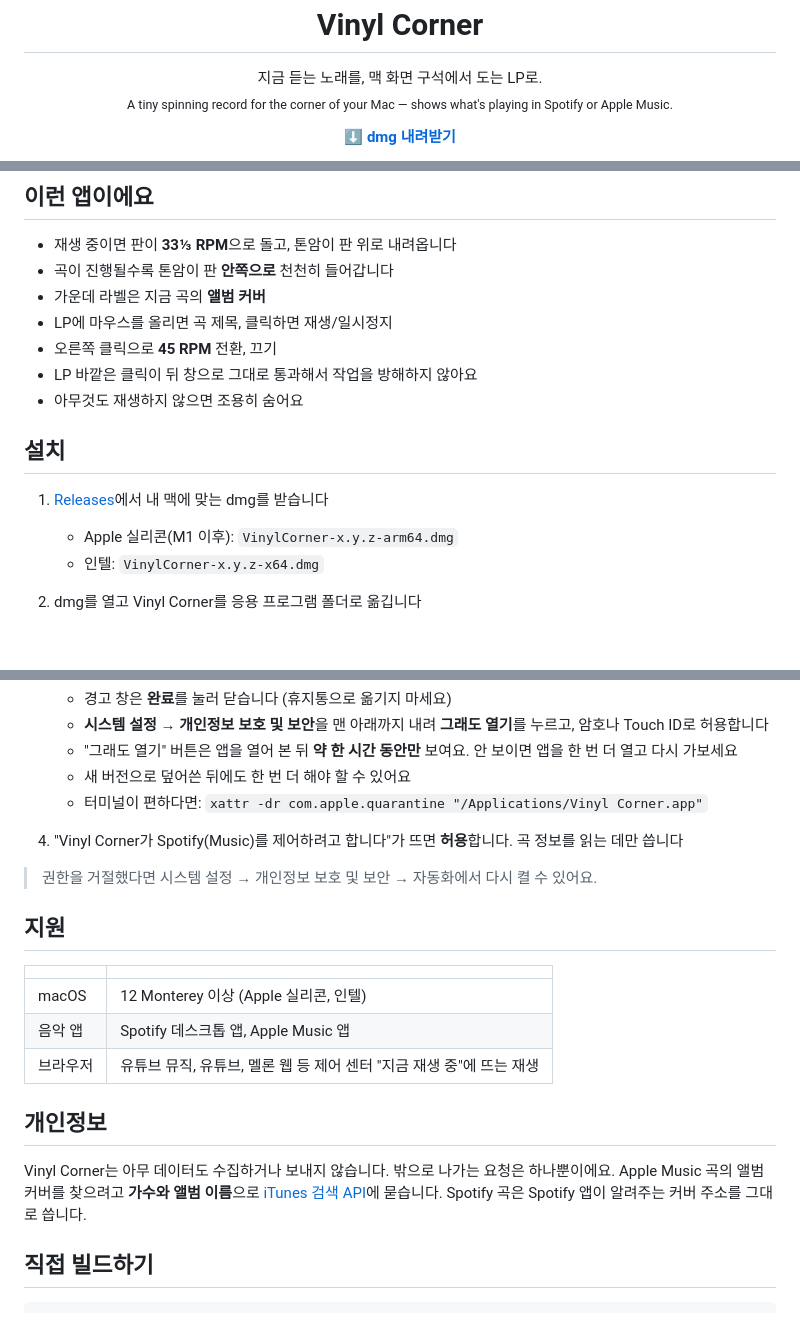
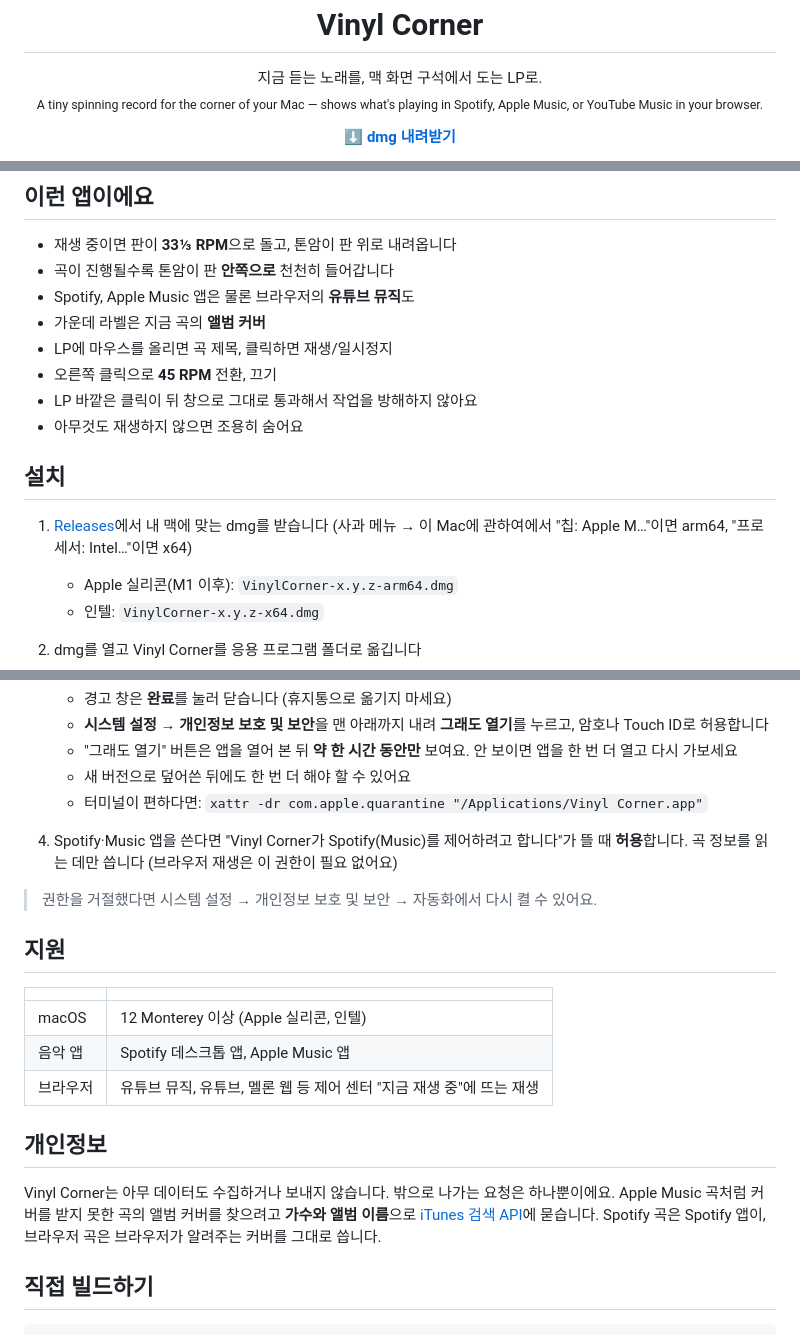
Before and after one commit to lingard09/vinyl-corner, a Markdown page: README.md, 3 parts joined by grey strips. Rendered like a GitHub page; blank space fills up the shorter version.

Commit message:
README: 0.2.0 반영 (유튜브 뮤직, 칩 확인, 권한·개인정보 문구)
Co-Authored-By: Claude Opus 5.5 <noreply@anthropic.com>
Claude-Session: https://claude.ai/code/session_01GRgqeK2PVPTPRMSMFtgybZ

```diff
--- a/README.md
+++ b/README.md
@@ -6,7 +6,7 @@
 
 <p align="center">
   지금 듣는 노래를, 맥 화면 구석에서 도는 LP로.<br>
-  <sub>A tiny spinning record for the corner of your Mac — shows what's playing in Spotify or Apple Music.</sub>
+  <sub>A tiny spinning record for the corner of your Mac — shows what's playing in Spotify, Apple Music, or YouTube Music in your browser.</sub>
 </p>
 
 <p align="center">
@@ -21,6 +21,7 @@
 
 - 재생 중이면 판이 **33⅓ RPM**으로 돌고, 톤암이 판 위로 내려옵니다
 - 곡이 진행될수록 톤암이 판 **안쪽으로** 천천히 들어갑니다
+- Spotify, Apple Music 앱은 물론 브라우저의 **유튜브 뮤직**도
 - 가운데 라벨은 지금 곡의 **앨범 커버**
 - LP에 마우스를 올리면 곡 제목, 클릭하면 재생/일시정지
 - 오른쪽 클릭으로 **45 RPM** 전환, 끄기
@@ -30,6 +31,7 @@
 ## 설치
 
 1. [Releases](https://github.com/lingard09/vinyl-corner/releases/latest)에서 내 맥에 맞는 dmg를 받습니다
+   (사과 메뉴 → 이 Mac에 관하여에서 "칩: Apple M…"이면 arm64, "프로세서: Intel…"이면 x64)
    - Apple 실리콘(M1 이후): `VinylCorner-x.y.z-arm64.dmg`
    - 인텔: `VinylCorner-x.y.z-x64.dmg`
 2. dmg를 열고 Vinyl Corner를 응용 프로그램 폴더로 옮깁니다
@@ -43,8 +45,8 @@
    - "그래도 열기" 버튼은 앱을 열어 본 뒤 **약 한 시간 동안만** 보여요. 안 보이면 앱을 한 번 더 열고 다시 가보세요
    - 새 버전으로 덮어쓴 뒤에도 한 번 더 해야 할 수 있어요
    - 터미널이 편하다면: `xattr -dr com.apple.quarantine "/Applications/Vinyl Corner.app"`
-4. "Vinyl Corner가 Spotify(Music)를 제어하려고 합니다"가 뜨면 **허용**합니다.
-   곡 정보를 읽는 데만 씁니다
+4. Spotify·Music 앱을 쓴다면 "Vinyl Corner가 Spotify(Music)를 제어하려고 합니다"가 뜰 때 **허용**합니다.
+   곡 정보를 읽는 데만 씁니다 (브라우저 재생은 이 권한이 필요 없어요)
 
 > 권한을 거절했다면 시스템 설정 → 개인정보 보호 및 보안 → 자동화에서 다시 켤 수 있어요.
 
@@ -59,8 +61,8 @@
 ## 개인정보
 
 Vinyl Corner는 아무 데이터도 수집하거나 보내지 않습니다.
-밖으로 나가는 요청은 하나뿐이에요. Apple Music 곡의 앨범 커버를 찾으려고 **가수와 앨범 이름**으로 [iTunes 검색 API](https://performance-partners.apple.com/search-api)에 묻습니다.
-Spotify 곡은 Spotify 앱이 알려주는 커버 주소를 그대로 씁니다.
+밖으로 나가는 요청은 하나뿐이에요. Apple Music 곡처럼 커버를 받지 못한 곡의 앨범 커버를 찾으려고 **가수와 앨범 이름**으로 [iTunes 검색 API](https://performance-partners.apple.com/search-api)에 묻습니다.
+Spotify 곡은 Spotify 앱이, 브라우저 곡은 브라우저가 알려주는 커버를 그대로 씁니다.
 
 ## 직접 빌드하기
 
```
